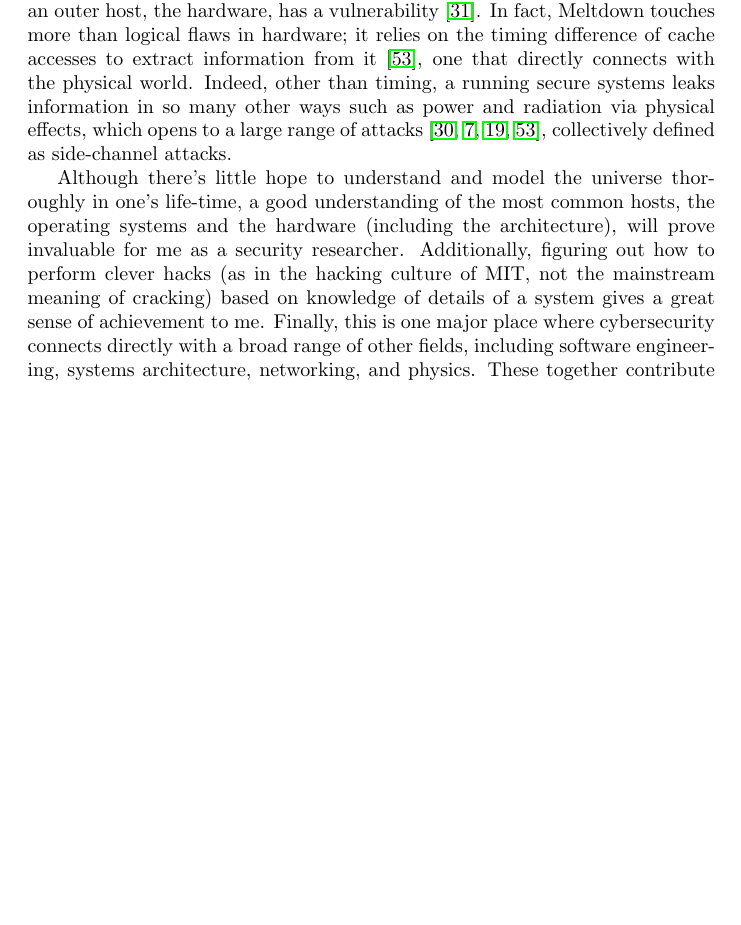
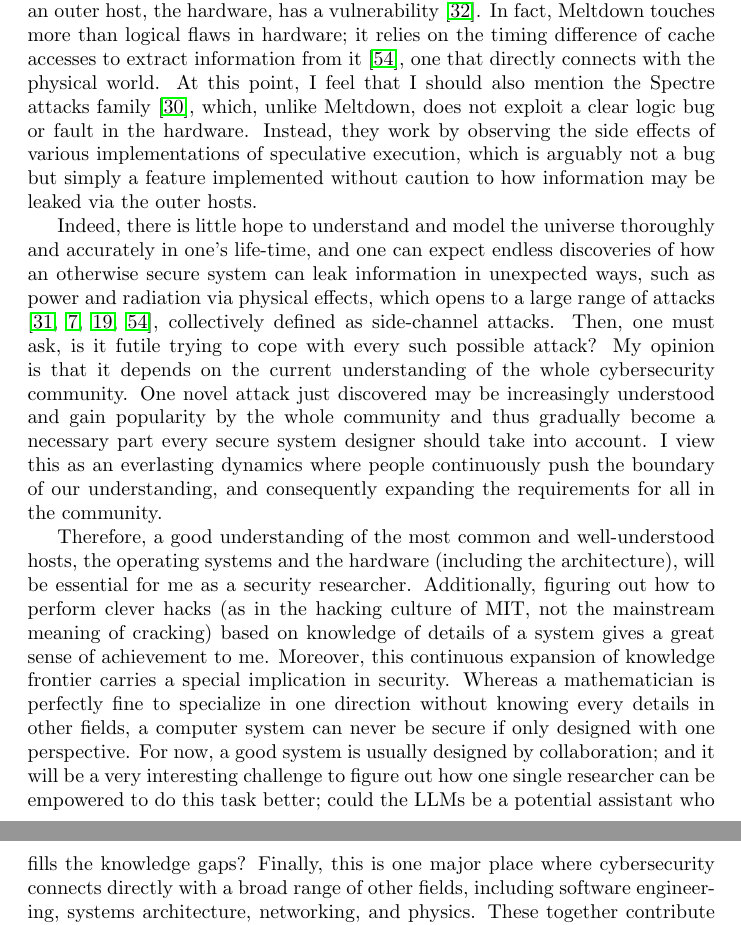
Before and after one commit to guanyuming-he/guanyuming-he, a LaTeX document (interests/main.tex): part of page 3 of 10 before the commit and two parts of pages 3 and 4 of 11 after it, the two joined at a grey line, cut so that both start at the same text, the shorter picture padded with empty space. Compiled offline with pdfLaTeX.

Commit message:
elaborate more on low-level details.

```diff
--- a/interests/main.tex
+++ b/interests/main.tex
@@ -130,21 +130,43 @@ memory, because an outer host, the hardware, has a vulnerability
 \cite{meltdown}. In fact, Meltdown touches more than logical flaws in hardware;
 it relies on the timing difference of cache accesses to extract information
 from it \cite{flush.reload}, one that directly connects with the physical
-world. Indeed, other than timing, a running secure systems leaks information in
-so many other ways such as power and radiation via physical effects, which
-opens to a large range of attacks \cite{side.channel.1, side.channel.2,
-side.channel.3, flush.reload}, collectively defined as side-channel attacks.
+world. At this point, I feel that I should also mention the Spectre attacks
+family \cite{spectre}, which, unlike Meltdown, does not exploit a clear logic
+bug or fault in the hardware. Instead, they work by observing the side effects
+of various implementations of speculative execution, which is arguably not a
+bug but simply a feature implemented without caution to how information may be
+leaked via the outer hosts.
 
-Although there's little hope to understand and model the universe thoroughly in
-one's life-time, a good understanding of the most common hosts, the operating
-systems and the hardware (including the architecture), will prove invaluable
-for me as a security researcher. Additionally, figuring out how to perform
-clever hacks (as in the hacking culture of MIT, not the mainstream meaning of
-cracking) based on knowledge of details of a system gives a great sense of
-achievement to me. Finally, this is one major place where cybersecurity
-connects directly with a broad range of other fields, including software
-engineering, systems architecture, networking, and physics.  These together
-contribute to my interest in the low-level details of secure systems.
+Indeed, there is little hope to understand and model the universe thoroughly
+and accurately in one's life-time, and one can expect endless discoveries of
+how an otherwise secure system can leak information in unexpected ways, such as
+power and radiation via physical effects, which opens to a large range of
+attacks \cite{side.channel.1, side.channel.2, side.channel.3, flush.reload},
+collectively defined as side-channel attacks.  Then, one must ask, is it futile
+trying to cope with every such possible attack? My opinion is that it depends
+on the current understanding of the whole cybersecurity community. One novel
+attack just discovered may be increasingly understood and gain popularity by
+the whole community and thus gradually become a necessary part every secure
+system designer should take into account. I view this as an everlasting
+dynamics where people continuously push the boundary of our understanding, and
+consequently expanding the requirements for all in the community.
+
+Therefore, a good understanding of the most common and well-understood hosts,
+the operating systems and the hardware (including the architecture), will be
+essential for me as a security researcher. Additionally, figuring out how to
+perform clever hacks (as in the hacking culture of MIT, not the mainstream
+meaning of cracking) based on knowledge of details of a system gives a great
+sense of achievement to me. Moreover, this continuous expansion of knowledge
+frontier carries a special implication in security. Whereas a mathematician is
+perfectly fine to specialize in one direction without knowing every details in
+other fields, a computer system can never be secure if only designed with one
+perspective. For now, a good system is usually designed by collaboration; and
+it will be a very interesting challenge to figure out how one single researcher
+can be empowered to do this task better; could the LLMs be a potential
+assistant who fills the knowledge gaps? Finally, this is one major place where
+cybersecurity connects directly with a broad range of other fields, including
+software engineering, systems architecture, networking, and physics.  These
+together contribute to my interest in the low-level details of secure systems.
 
 \subsection{Data-driven analysis: Lights through artifical clouds}
 Despite my intention to understand systems, many of them are not open for
```
Also changed, not shown: interests/main.bib (+19 -0 lines), interests/main.tex (3 more changed lines).
